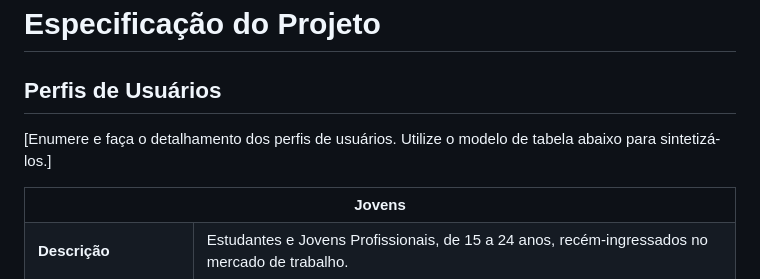
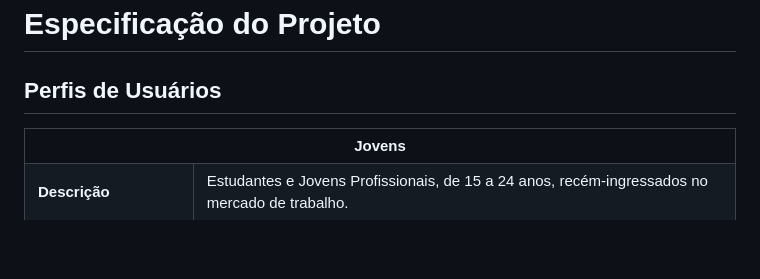
Before and after one commit to ICEI-PUC-Minas-PMV-ADS/pmv-ads-2023-2-e1-proj-web-t5-finanfy, a Markdown page: documentos/02-Especificação do Projeto.md, the part around the change. Rendered like a GitHub page; blank space fills up the shorter version.

Commit message:
Atualização ESPECIFICAÇÃO DO PROJETO

```diff
--- a/documentos/02-Especificação do Projeto.md
+++ b/documentos/02-Especificação do Projeto.md
@@ -1,8 +1,6 @@
 # Especificação do Projeto
 
 ## Perfis de Usuários
-
-[Enumere e faça o detalhamento dos perfis de usuários. Utilize o modelo de tabela abaixo para sintetizá-los.]
 
 <table>
 <tbody>
```
